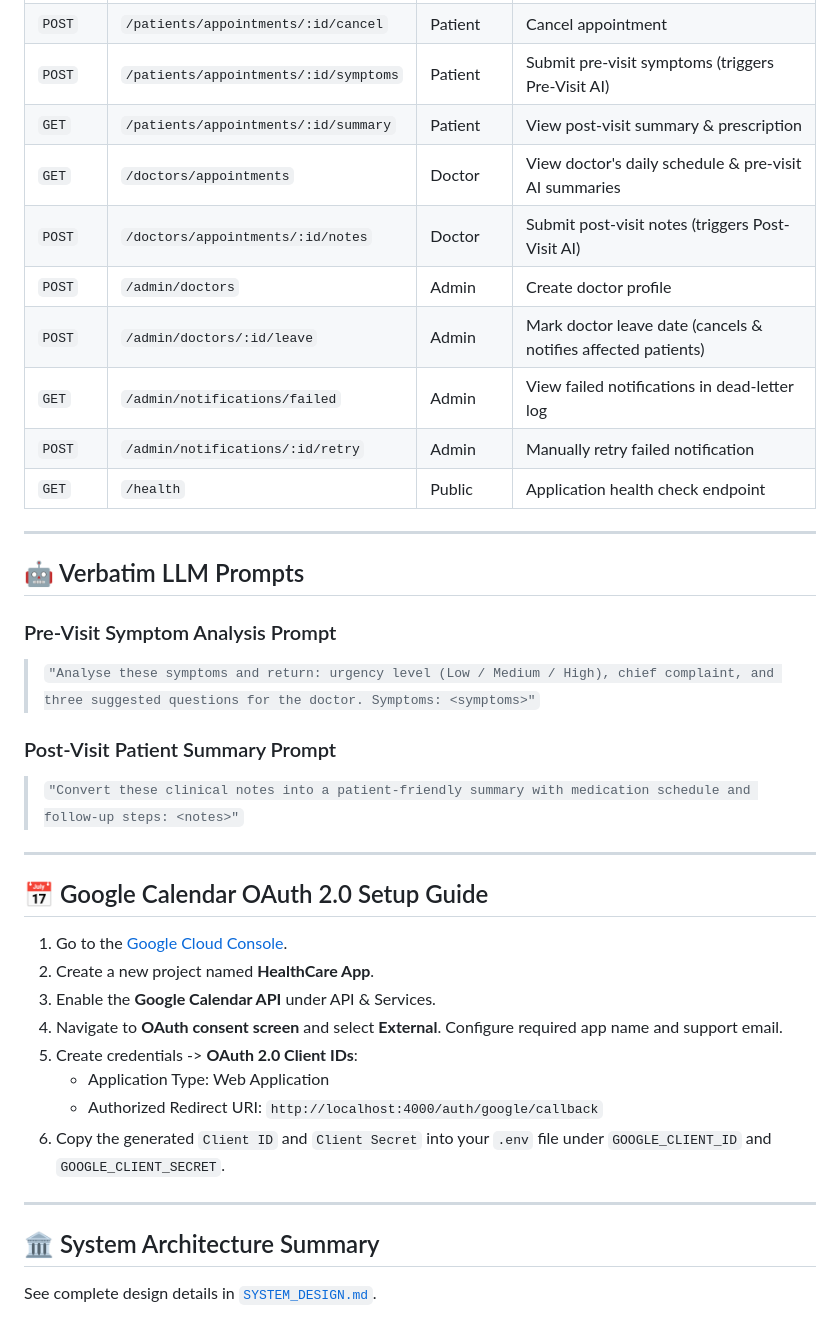
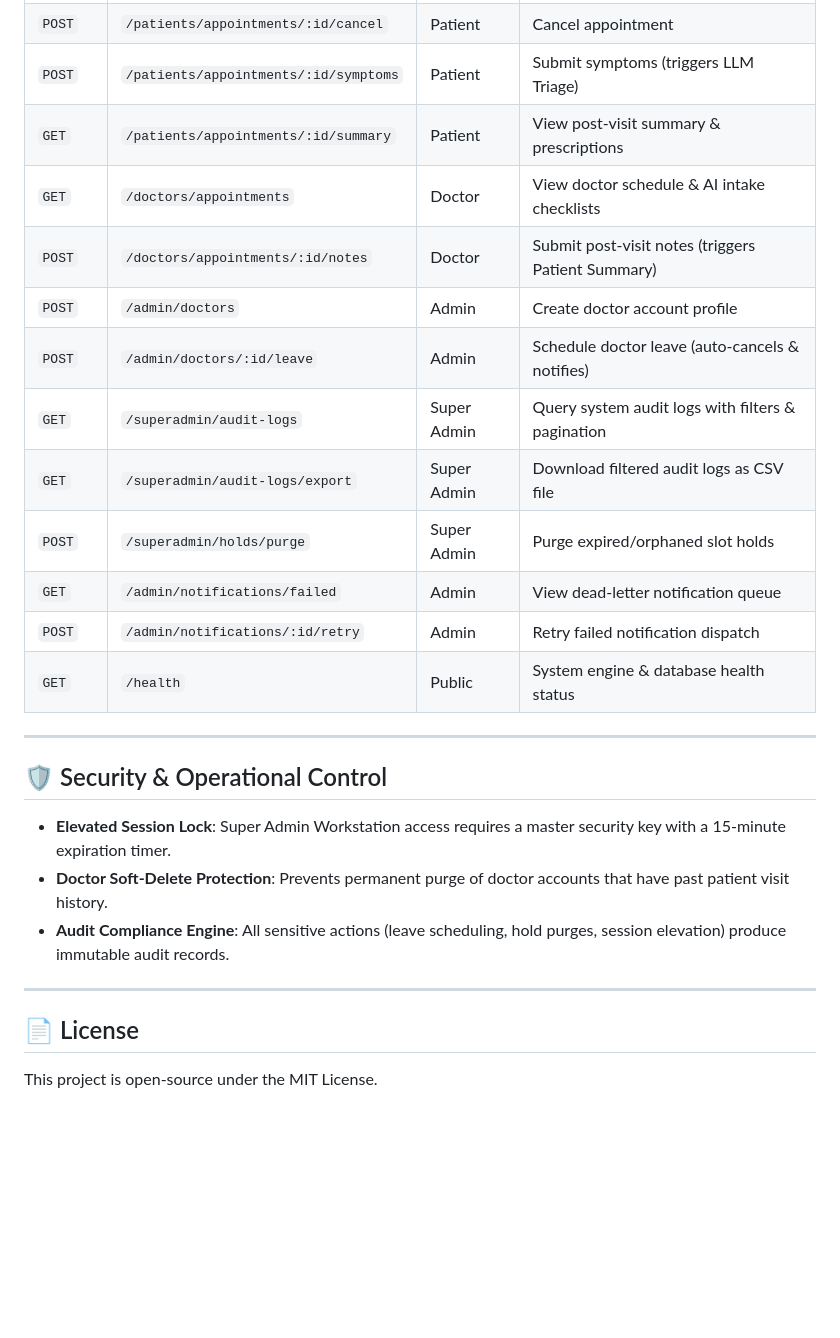
Before and after one commit to ManavSharma23/healthcare-appointment-manager, a Markdown page: README.md, the part around one of its changes. Rendered like a GitHub page; blank space fills up the shorter version.

Commit message:
docs: update README.md with comprehensive project documentation, workspace guides, API reference, and setup instructions

```diff
--- a/README.md
+++ b/README.md
@@ -65,38 +109,27 @@ npx vitest run tests/concurrency.test.ts
 | `POST` | `/patients/appointments/:id/cancel` | Patient | Cancel appointment |
-| `POST` | `/patients/appointments/:id/symptoms` | Patient | Submit pre-visit symptoms (triggers Pre-Visit AI) |
-| `GET` | `/patients/appointments/:id/summary` | Patient | View post-visit summary & prescription |
-| `GET` | `/doctors/appointments` | Doctor | View doctor's daily schedule & pre-visit AI summaries |
-| `POST` | `/doctors/appointments/:id/notes` | Doctor | Submit post-visit notes (triggers Post-Visit AI) |
-| `POST` | `/admin/doctors` | Admin | Create doctor profile |
-| `POST` | `/admin/doctors/:id/leave` | Admin | Mark doctor leave date (cancels & notifies affected patients) |
-| `GET` | `/admin/notifications/failed` | Admin | View failed notifications in dead-letter log |
-| `POST` | `/admin/notifications/:id/retry` | Admin | Manually retry failed notification |
-| `GET` | `/health` | Public | Application health check endpoint |
+| `POST` | `/patients/appointments/:id/symptoms` | Patient | Submit symptoms (triggers LLM Triage) |
+| `GET` | `/patients/appointments/:id/summary` | Patient | View post-visit summary & prescriptions |
+| `GET` | `/doctors/appointments` | Doctor | View doctor schedule & AI intake checklists |
+| `POST` | `/doctors/appointments/:id/notes` | Doctor | Submit post-visit notes (triggers Patient Summary) |
+| `POST` | `/admin/doctors` | Admin | Create doctor account profile |
+| `POST` | `/admin/doctors/:id/leave` | Admin | Schedule doctor leave (auto-cancels & notifies) |
+| `GET` | `/superadmin/audit-logs` | Super Admin | Query system audit logs with filters & pagination |
+| `GET` | `/superadmin/audit-logs/export` | Super Admin | Download filtered audit logs as CSV file |
+| `POST` | `/superadmin/holds/purge` | Super Admin | Purge expired/orphaned slot holds |
+| `GET` | `/admin/notifications/failed` | Admin | View dead-letter notification queue |
+| `POST` | `/admin/notifications/:id/retry` | Admin | Retry failed notification dispatch |
+| `GET` | `/health` | Public | System engine & database health status |
 
 ---
 
-## 🤖 Verbatim LLM Prompts
+## 🛡️ Security & Operational Control
 
-### Pre-Visit Symptom Analysis Prompt
-> `"Analyse these symptoms and return: urgency level (Low / Medium / High), chief complaint, and three suggested questions for the doctor. Symptoms: <symptoms>"`
-
-### Post-Visit Patient Summary Prompt
-> `"Convert these clinical notes into a patient-friendly summary with medication schedule and follow-up steps: <notes>"`
+- **Elevated Session Lock**: Super Admin Workstation access requires a master security key with a 15-minute expiration timer.
+- **Doctor Soft-Delete Protection**: Prevents permanent purge of doctor accounts that have past patient visit history.
+- **Audit Compliance Engine**: All sensitive actions (leave scheduling, hold purges, session elevation) produce immutable audit records.
 
 ---
 
-## 📅 Google Calendar OAuth 2.0 Setup Guide
+## 📄 License
 
-1. Go to the [Google Cloud Console](https://console.cloud.google.com/).
-2. Create a new project named **HealthCare App**.
-3. Enable the **Google Calendar API** under API & Services.
-4. Navigate to **OAuth consent screen** and select **External**. Configure required app name and support email.
-5. Create credentials -> **OAuth 2.0 Client IDs**:
-   - Application Type: Web Application
-   - Authorized Redirect URI: `http://localhost:4000/auth/google/callback`
-6. Copy the generated `Client ID` and `Client Secret` into your `.env` file under `GOOGLE_CLIENT_ID` and `GOOGLE_CLIENT_SECRET`.
-
----
-
-## 🏛️ System Architecture Summary
-See complete design details in [`SYSTEM_DESIGN.md`](file:///Users/nehasharma/HealthCare-App/SYSTEM_DESIGN.md).
+This project is open-source under the MIT License.
```
Also changed, not shown: other parts of README.md (+63 -19 lines).
